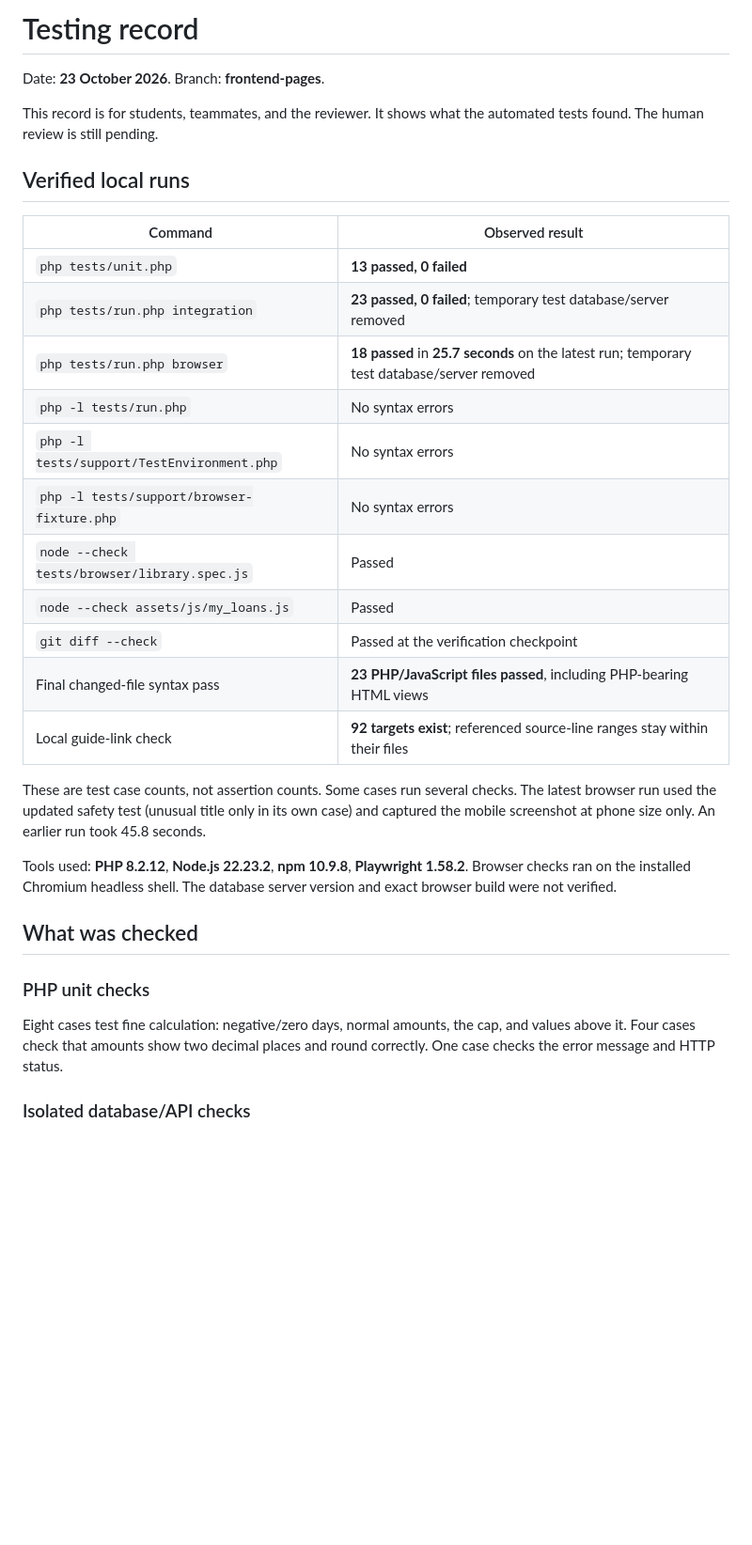
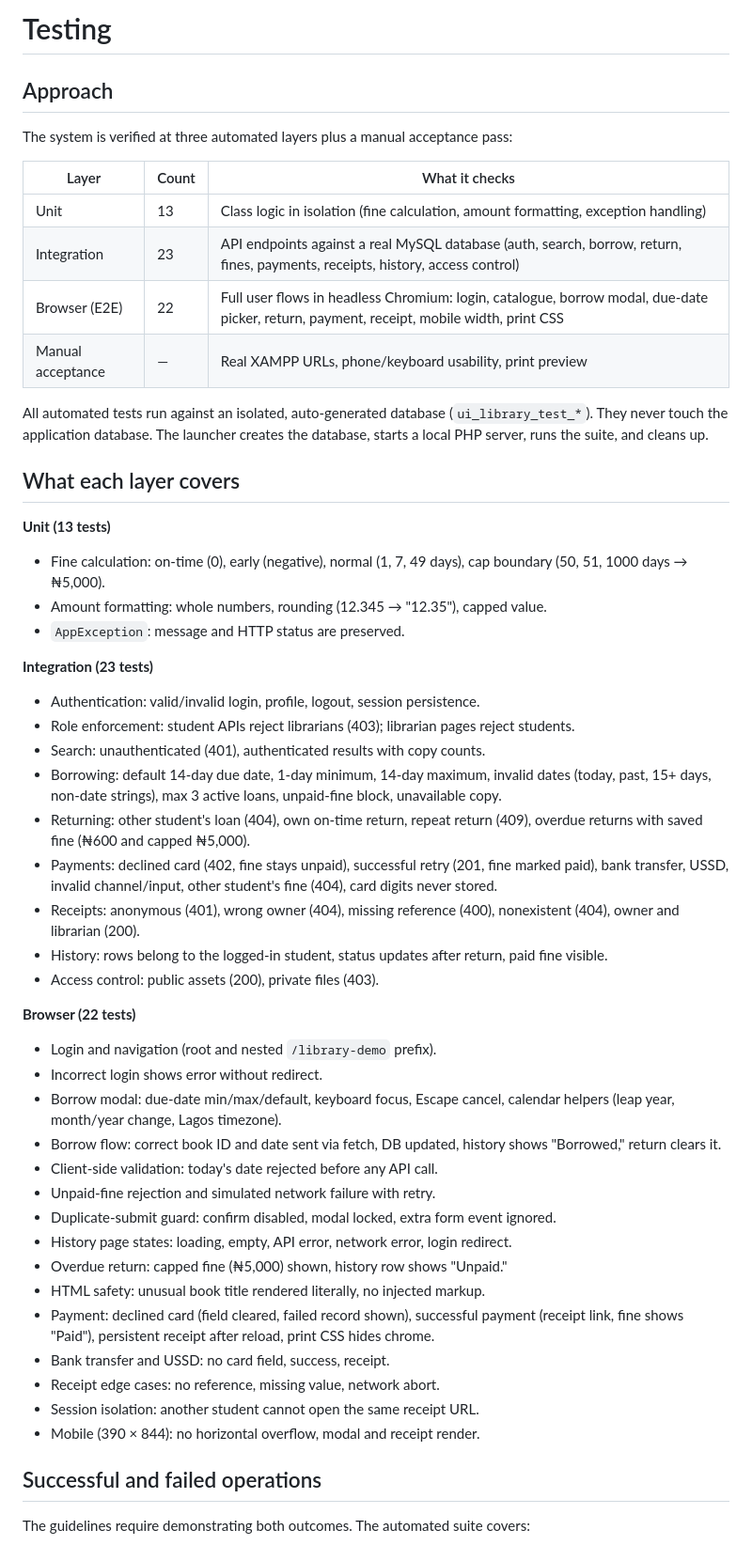
Before and after one commit to Overwatch886/library-fine-payment-system, a Markdown page: docs/TESTING.md, the part around one of its changes. Shown at 94% size. Drawn GitHub-style; blank space fills up the shorter version.

Commit message:
docs: rewrite testing documentation with structured approach and results
Co-authored-by: aider (openai/cerebras-qwen27b) <aider@aider.chat>

```diff
--- a/docs/TESTING.md
+++ b/docs/TESTING.md
@@ -1,34 +1,54 @@
-# Testing record
+# Testing
 
-Date: **23 October 2026**. Branch: **frontend-pages**.
+## Approach
 
-This record is for students, teammates, and the reviewer. It shows what the automated tests found. The human review is still pending.
+The system is verified at three automated layers plus a manual acceptance pass:
 
-## Verified local runs
+| Layer | Count | What it checks |
+|---|---|---|
+| Unit | 13 | Class logic in isolation (fine calculation, amount formatting, exception handling) |
+| Integration | 23 | API endpoints against a real MySQL database (auth, search, borrow, return, fines, payments, receipts, history, access control) |
+| Browser (E2E) | 22 | Full user flows in headless Chromium: login, catalogue, borrow modal, due-date picker, return, payment, receipt, mobile width, print CSS |
+| Manual acceptance | — | Real XAMPP URLs, phone/keyboard usability, print preview |
 
-| Command | Observed result |
-| --- | --- |
-| `php tests/unit.php` | **13 passed, 0 failed** |
-| `php tests/run.php integration` | **23 passed, 0 failed**; temporary test database/server removed |
-| `php tests/run.php browser` | **18 passed** in **25.7 seconds** on the latest run; temporary test database/server removed |
-| `php -l tests/run.php` | No syntax errors |
-| `php -l tests/support/TestEnvironment.php` | No syntax errors |
-| `php -l tests/support/browser-fixture.php` | No syntax errors |
-| `node --check tests/browser/library.spec.js` | Passed |
-| `node --check assets/js/my_loans.js` | Passed |
-| `git diff --check` | Passed at the verification checkpoint |
-| Final changed-file syntax pass | **23 PHP/JavaScript files passed**, including PHP-bearing HTML views |
-| Local guide-link check | **92 targets exist**; referenced source-line ranges stay within their files |
+All automated tests run against an isolated, auto-generated database (`ui_library_test_*`). They never touch the application database. The launcher creates the database, starts a local PHP server, runs the suite, and cleans up.
 
-These are test case counts, not assertion counts. Some cases run several checks. The latest browser run used the updated safety test (unusual title only in its own case) and captured the mobile screenshot at phone size only. An earlier run took 45.8 seconds.
+## What each layer covers
 
-Tools used: **PHP 8.2.12**, **Node.js 22.23.2**, **npm 10.9.8**, **Playwright 1.58.2**. Browser checks ran on the installed Chromium headless shell. The database server version and exact browser build were not verified.
+**Unit (13 tests)**
+- Fine calculation: on-time (0), early (negative), normal (1, 7, 49 days), cap boundary (50, 51, 1000 days → ₦5,000).
+- Amount formatting: whole numbers, rounding (12.345 → "12.35"), capped value.
+- `AppException`: message and HTTP status are preserved.
 
-## What was checked
+**Integration (23 tests)**
+- Authentication: valid/invalid login, profile, logout, session persistence.
+- Role enforcement: student APIs reject librarians (403); librarian pages reject students.
+- Search: unauthenticated (401), authenticated results with copy counts.
+- Borrowing: default 14-day due date, 1-day minimum, 14-day maximum, invalid dates (today, past, 15+ days, non-date strings), max 3 active loans, unpaid-fine block, unavailable copy.
+- Returning: other student's loan (404), own on-time return, repeat return (409), overdue returns with saved fine (₦600 and capped ₦5,000).
+- Payments: declined card (402, fine stays unpaid), successful retry (201, fine marked paid), bank transfer, USSD, invalid channel/input, other student's fine (404), card digits never stored.
+- Receipts: anonymous (401), wrong owner (404), missing reference (400), nonexistent (404), owner and librarian (200).
+- History: rows belong to the logged-in student, status updates after return, paid fine visible.
+- Access control: public assets (200), private files (403).
 
-### PHP unit checks
+**Browser (22 tests)**
+- Login and navigation (root and nested `/library-demo` prefix).
+- Incorrect login shows error without redirect.
+- Borrow modal: due-date min/max/default, keyboard focus, Escape cancel, calendar helpers (leap year, month/year change, Lagos timezone).
+- Borrow flow: correct book ID and date sent via fetch, DB updated, history shows "Borrowed," return clears it.
+- Client-side validation: today's date rejected before any API call.
+- Unpaid-fine rejection and simulated network failure with retry.
+- Duplicate-submit guard: confirm disabled, modal locked, extra form event ignored.
+- History page states: loading, empty, API error, network error, login redirect.
+- Overdue return: capped fine (₦5,000) shown, history row shows "Unpaid."
+- HTML safety: unusual book title rendered literally, no injected markup.
+- Payment: declined card (field cleared, failed record shown), successful payment (receipt link, fine shows "Paid"), persistent receipt after reload, print CSS hides chrome.
+- Bank transfer and USSD: no card field, success, receipt.
+- Receipt edge cases: no reference, missing value, network abort.
+- Session isolation: another student cannot open the same receipt URL.
+- Mobile (390 × 844): no horizontal overflow, modal and receipt render.
 
-Eight cases test fine calculation: negative/zero days, normal amounts, the cap, and values above it. Four cases check that amounts show two decimal places and round correctly. One case checks the error message and HTTP status.
+## Successful and failed operations
 
-### Isolated database/API checks
+The guidelines require demonstrating both outcomes. The automated suite covers:
 
```
Also changed, not shown: other parts of docs/TESTING.md (+46 -49 lines).
